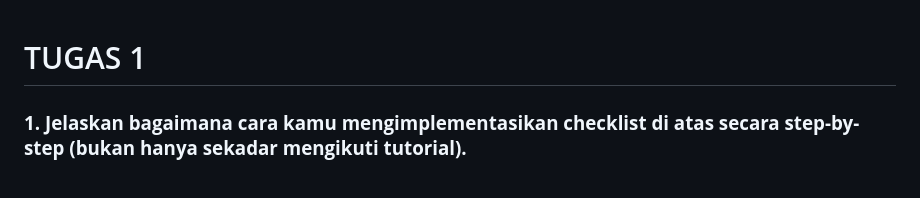
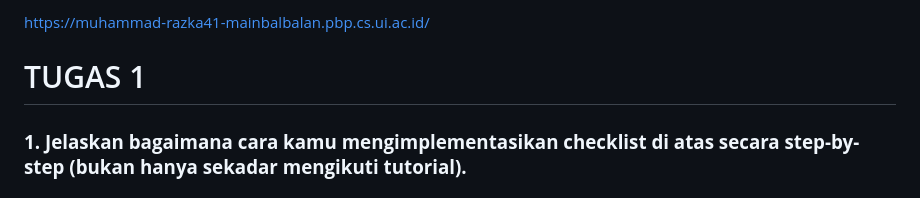
Before and after one commit to razkafltsyh/main_balbalan, a Markdown page: README.md, the part around one of its changes. GitHub-like rendering.

```diff
--- a/README.md
+++ b/README.md
@@ -1,3 +1,5 @@
+https://muhammad-razka41-mainbalbalan.pbp.cs.ui.ac.id/
+
 # TUGAS 1
 
 ### **1. Jelaskan bagaimana cara kamu mengimplementasikan checklist di atas secara step-by-step (bukan hanya sekadar mengikuti tutorial).**
```
Also changed, not shown: other parts of README.md (+9 -0 lines).
